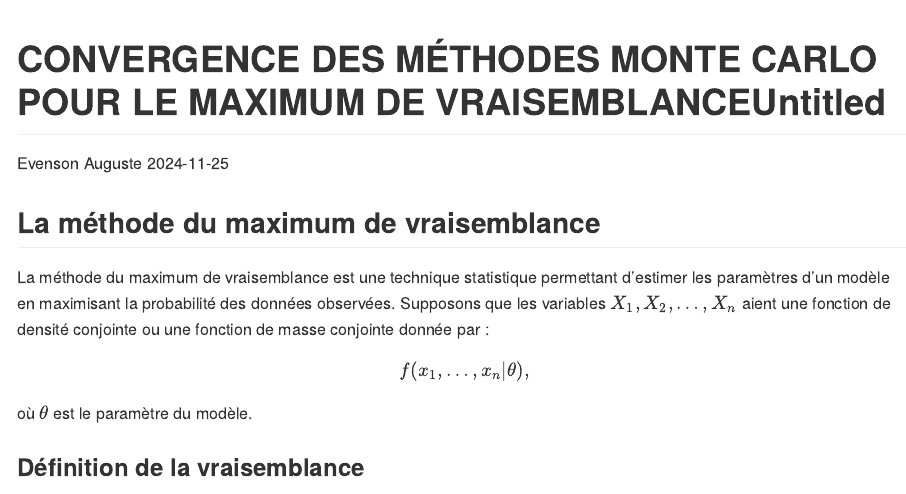
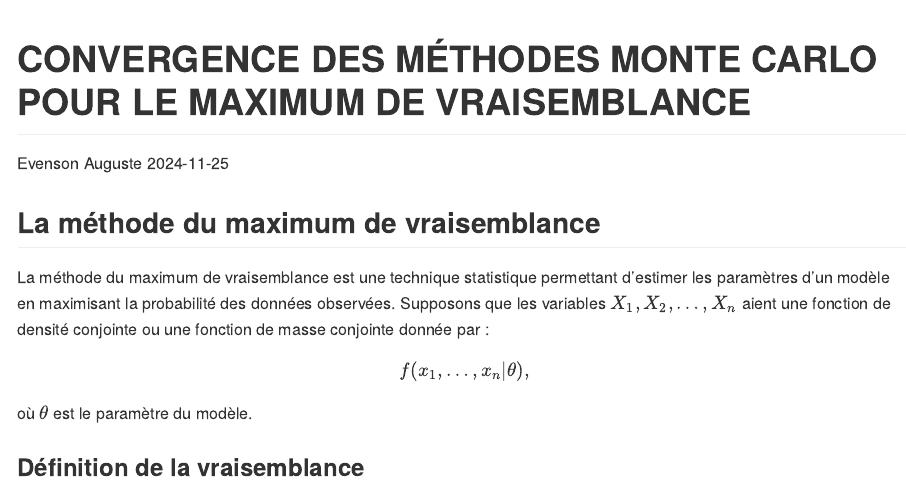
Before and after one commit to Evenson0/Convergence-of-Monte-Carlo-Maximum-Likelihood-Calculations, an R Markdown document (MCMC_Convergence.Rmd): the page in a window 1100 px wide, from its top. The pictures show the output file MCMC_Convergence.md that the author committed with the source, drawn offline in the style of GitHub; long lines of code are wrapped.

```diff
--- a/MCMC_Convergence.Rmd
+++ b/MCMC_Convergence.Rmd
@@ -1,5 +1,5 @@
 ---
-title: "CONVERGENCE DES MÉTHODES MONTE CARLO POUR LE MAXIMUM DE VRAISEMBLANCEUntitled"
+title: "CONVERGENCE DES MÉTHODES MONTE CARLO POUR LE MAXIMUM DE VRAISEMBLANCE"
 author: "Evenson Auguste"
 date: "2024-11-25"
 output: github_document
```
Also changed, not shown: MCMC_Convergence.md.
